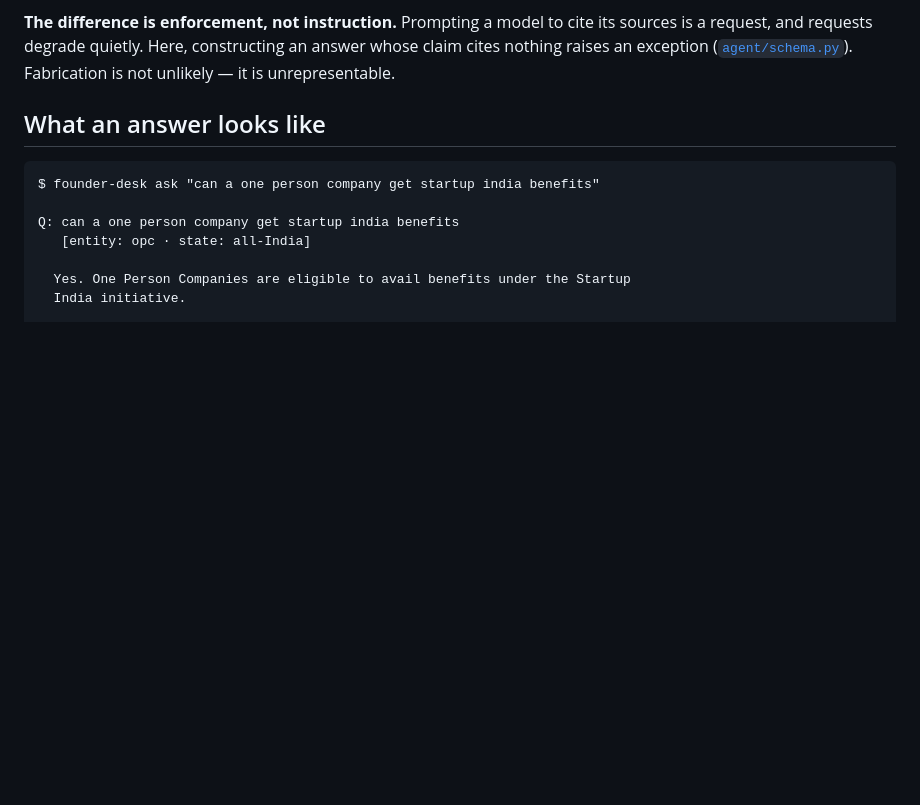
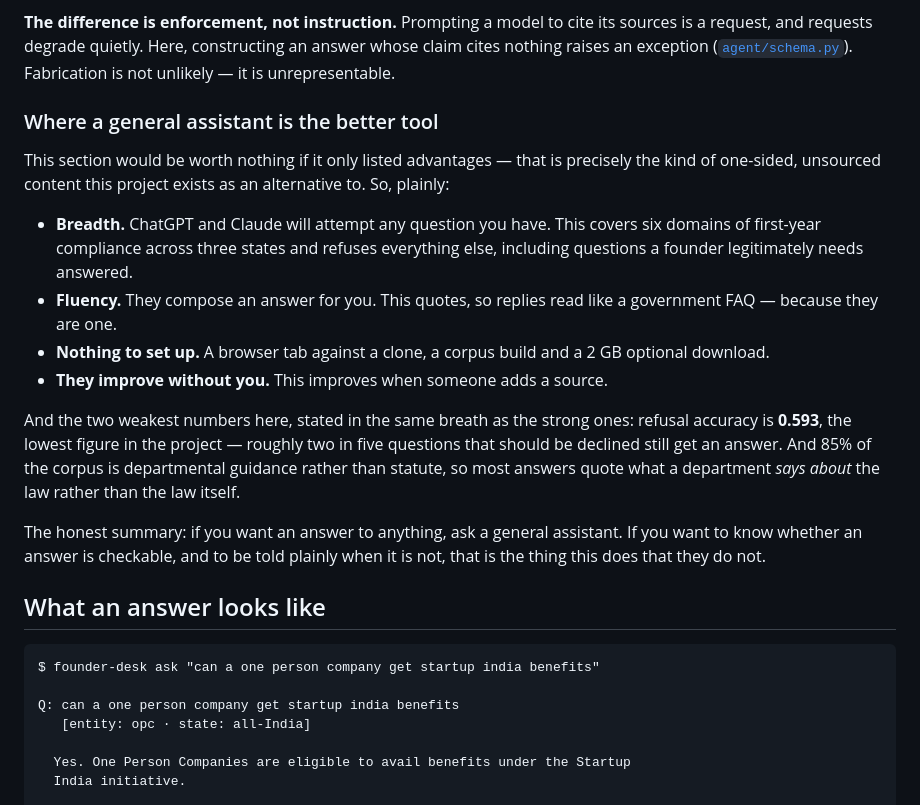
Before and after one commit to Rijutapatil/founder-desk, a Markdown page: README.md, the part around the change. Rendered like a GitHub page; blank space fills up the shorter version.

Commit message:
docs(readme): state where a general assistant is the better tool
Kept as its own commit so the honesty is a reviewable decision rather than a
line buried inside a larger diff.

Names four things ChatGPT and Claude genuinely do better - breadth, fluency, no
setup, and improving without anyone maintaining them - and puts the project's
two weakest numbers in the same breath as its strong ones: refusal accuracy
0.593, and 85% of the corpus being departmental guidance rather than statute.

A comparison that only listed advantages would be exactly the one-sided
unsourced content this project exists as an alternative to. The section is worth
nothing unless it can be trusted against its own subject.

Co-Authored-By: Claude Opus 5 <noreply@anthropic.com>

```diff
--- a/README.md
+++ b/README.md
@@ -60,6 +60,32 @@ its sources is a request, and requests degrade quietly. Here, constructing an
 answer whose claim cites nothing raises an exception
 ([`agent/schema.py`](agent/schema.py)). Fabrication is not unlikely — it is
 unrepresentable.
+
+### Where a general assistant is the better tool
+
+This section would be worth nothing if it only listed advantages — that is
+precisely the kind of one-sided, unsourced content this project exists as an
+alternative to. So, plainly:
+
+- **Breadth.** ChatGPT and Claude will attempt any question you have. This
+  covers six domains of first-year compliance across three states and refuses
+  everything else, including questions a founder legitimately needs answered.
+- **Fluency.** They compose an answer for you. This quotes, so replies read like
+  a government FAQ — because they are one.
+- **Nothing to set up.** A browser tab against a clone, a corpus build and a
+  2 GB optional download.
+- **They improve without you.** This improves when someone adds a source.
+
+And the two weakest numbers here, stated in the same breath as the strong ones:
+refusal accuracy is **0.593**, the lowest figure in the
+project — roughly two in five questions that should be declined still get an
+answer. And 85% of the corpus is departmental guidance rather than
+statute, so most answers quote what a department *says about* the law rather
+than the law itself.
+
+The honest summary: if you want an answer to anything, ask a general assistant.
+If you want to know whether an answer is checkable, and to be told plainly when
+it is not, that is the thing this does that they do not.
 
 ## What an answer looks like
 
```
